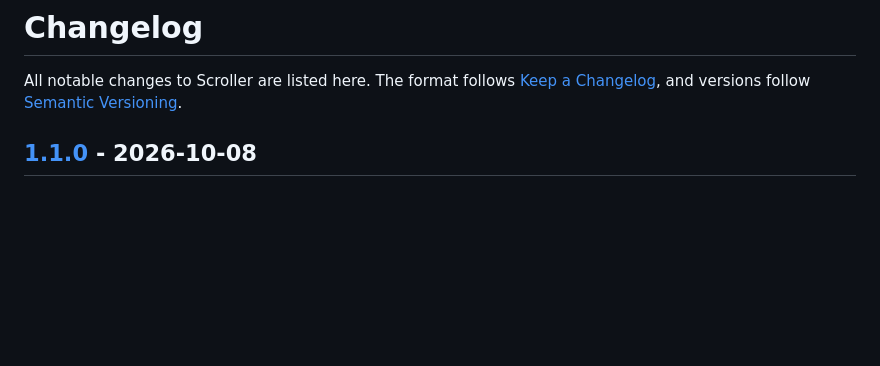
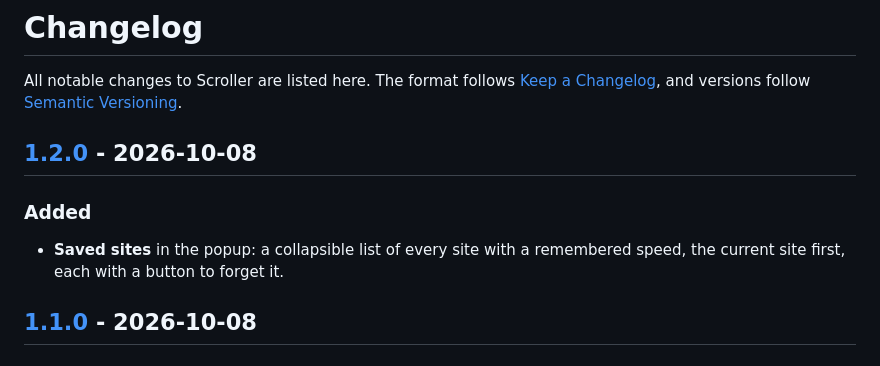
Before and after one commit to ShayanHussainSB/scroller, a Markdown page: CHANGELOG.md, the part around one of its changes. GitHub-like rendering; blank space fills up the shorter version.

```diff
--- a/CHANGELOG.md
+++ b/CHANGELOG.md
@@ -1,6 +1,11 @@
 # Changelog
 
 All notable changes to Scroller are listed here. The format follows [Keep a Changelog](https://keepachangelog.com/en/1.1.0/), and versions follow [Semantic Versioning](https://semver.org/).
+
+## [1.2.0] - 2026-10-08
+
+### Added
+- **Saved sites** in the popup: a collapsible list of every site with a remembered speed, the current site first, each with a button to forget it.
 
 ## [1.1.0] - 2026-10-08
 
```
Also changed, not shown: other parts of CHANGELOG.md (+1 -0 lines), README.md (+3 -2 lines), docs/popup.png, 2 other files.
